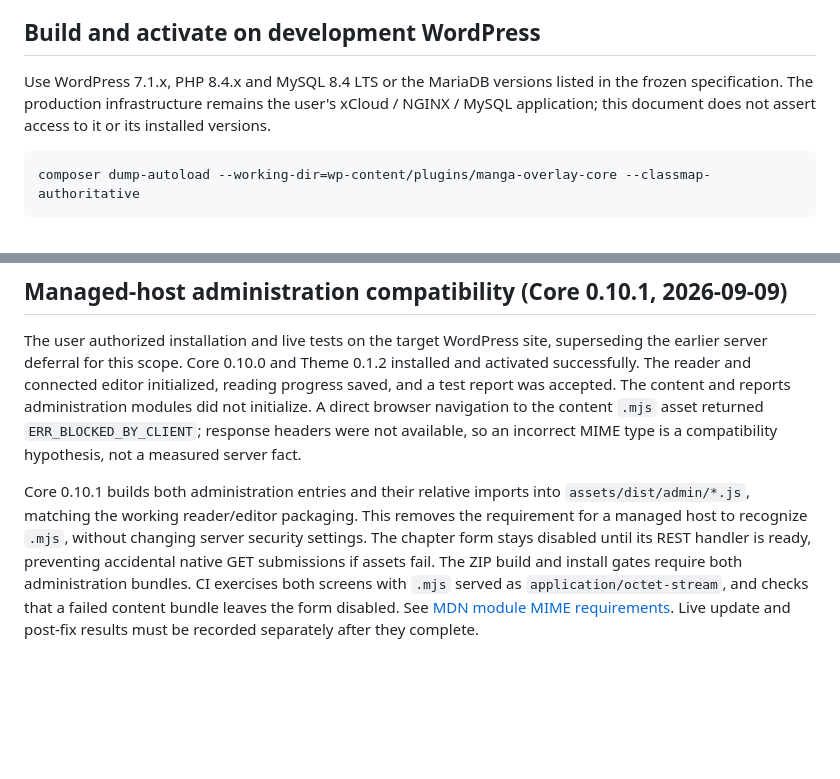
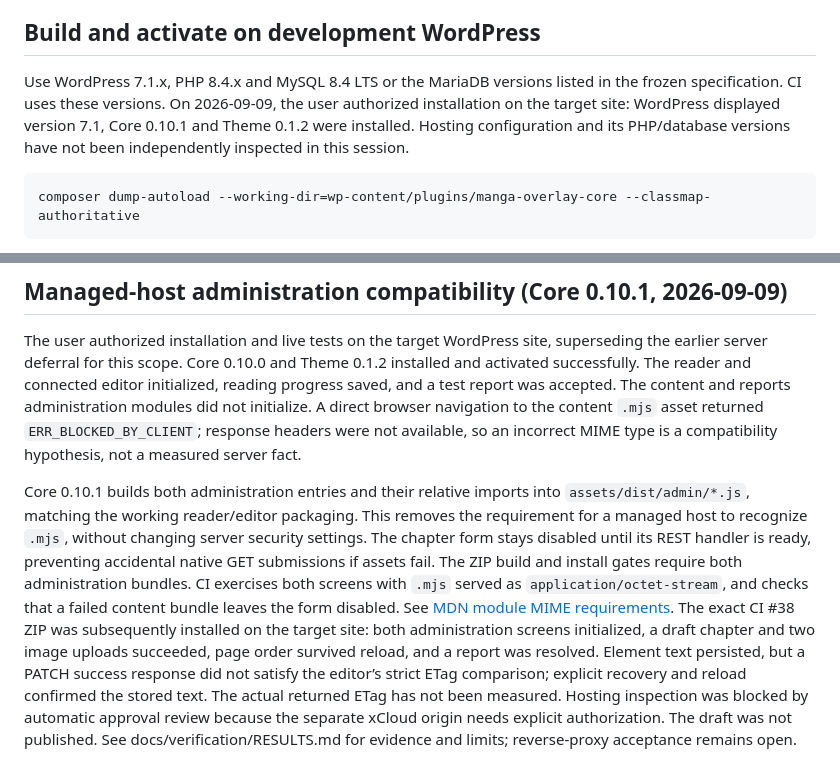
Before and after one commit to barod1986-ship-it/Manga-Overlay, a Markdown page: docs/WORDPRESS_DEVELOPMENT.md, 2 parts joined by grey strips. GitHub-like rendering; blank space fills up the shorter version.

````diff
--- a/docs/WORDPRESS_DEVELOPMENT.md
+++ b/docs/WORDPRESS_DEVELOPMENT.md
@@ -4,7 +4,7 @@ The core plugin contains the T-03 bootstrap, all nine canonical SQL tables, tran
 
 ## Build and activate on development WordPress
 
-Use WordPress 7.1.x, PHP 8.4.x and MySQL 8.4 LTS or the MariaDB versions listed in the frozen specification. The production infrastructure remains the user's xCloud / NGINX / MySQL application; this document does not assert access to it or its installed versions.
+Use WordPress 7.1.x, PHP 8.4.x and MySQL 8.4 LTS or the MariaDB versions listed in the frozen specification. CI uses these versions. On 2026-09-09, the user authorized installation on the target site: WordPress displayed version 7.1, Core 0.10.1 and Theme 0.1.2 were installed. Hosting configuration and its PHP/database versions have not been independently inspected in this session.
 
 ```bash
 composer dump-autoload --working-dir=wp-content/plugins/manga-overlay-core --classmap-authoritative
@@ -117,4 +117,4 @@ All new tests run in GitHub CI only: authorization, nullable references, cross-p
 
 The user authorized installation and live tests on the target WordPress site, superseding the earlier server deferral for this scope. Core 0.10.0 and Theme 0.1.2 installed and activated successfully. The reader and connected editor initialized, reading progress saved, and a test report was accepted. The content and reports administration modules did not initialize. A direct browser navigation to the content `.mjs` asset returned `ERR_BLOCKED_BY_CLIENT`; response headers were not available, so an incorrect MIME type is a compatibility hypothesis, not a measured server fact.
 
-Core 0.10.1 builds both administration entries and their relative imports into `assets/dist/admin/*.js`, matching the working reader/editor packaging. This removes the requirement for a managed host to recognize `.mjs`, without changing server security settings. The chapter form stays disabled until its REST handler is ready, preventing accidental native GET submissions if assets fail. The ZIP build and install gates require both administration bundles. CI exercises both screens with `.mjs` served as `application/octet-stream`, and checks that a failed content bundle leaves the form disabled. See [MDN module MIME requirements](https://developer.mozilla.org/en-US/docs/Web/JavaScript/Guide/Modules). Live update and post-fix results must be recorded separately after they complete.
+Core 0.10.1 builds both administration entries and their relative imports into `assets/dist/admin/*.js`, matching the working reader/editor packaging. This removes the requirement for a managed host to recognize `.mjs`, without changing server security settings. The chapter form stays disabled until its REST handler is ready, preventing accidental native GET submissions if assets fail. The ZIP build and install gates require both administration bundles. CI exercises both screens with `.mjs` served as `application/octet-stream`, and checks that a failed content bundle leaves the form disabled. See [MDN module MIME requirements](https://developer.mozilla.org/en-US/docs/Web/JavaScript/Guide/Modules). The exact CI #38 ZIP was subsequently installed on the target site: both administration screens initialized, a draft chapter and two image uploads succeeded, page order survived reload, and a report was resolved. Element text persisted, but a PATCH success response did not satisfy the editor’s strict ETag comparison; explicit recovery and reload confirmed the stored text. The actual returned ETag has not been measured. Hosting inspection was blocked by automatic approval review because the separate xCloud origin needs explicit authorization. The draft was not published. See docs/verification/RESULTS.md for evidence and limits; reverse-proxy acceptance remains open.
````
Also changed, not shown: README.md (+1 -1 lines), docs/verification/RESULTS.md (+18 -1 lines).
